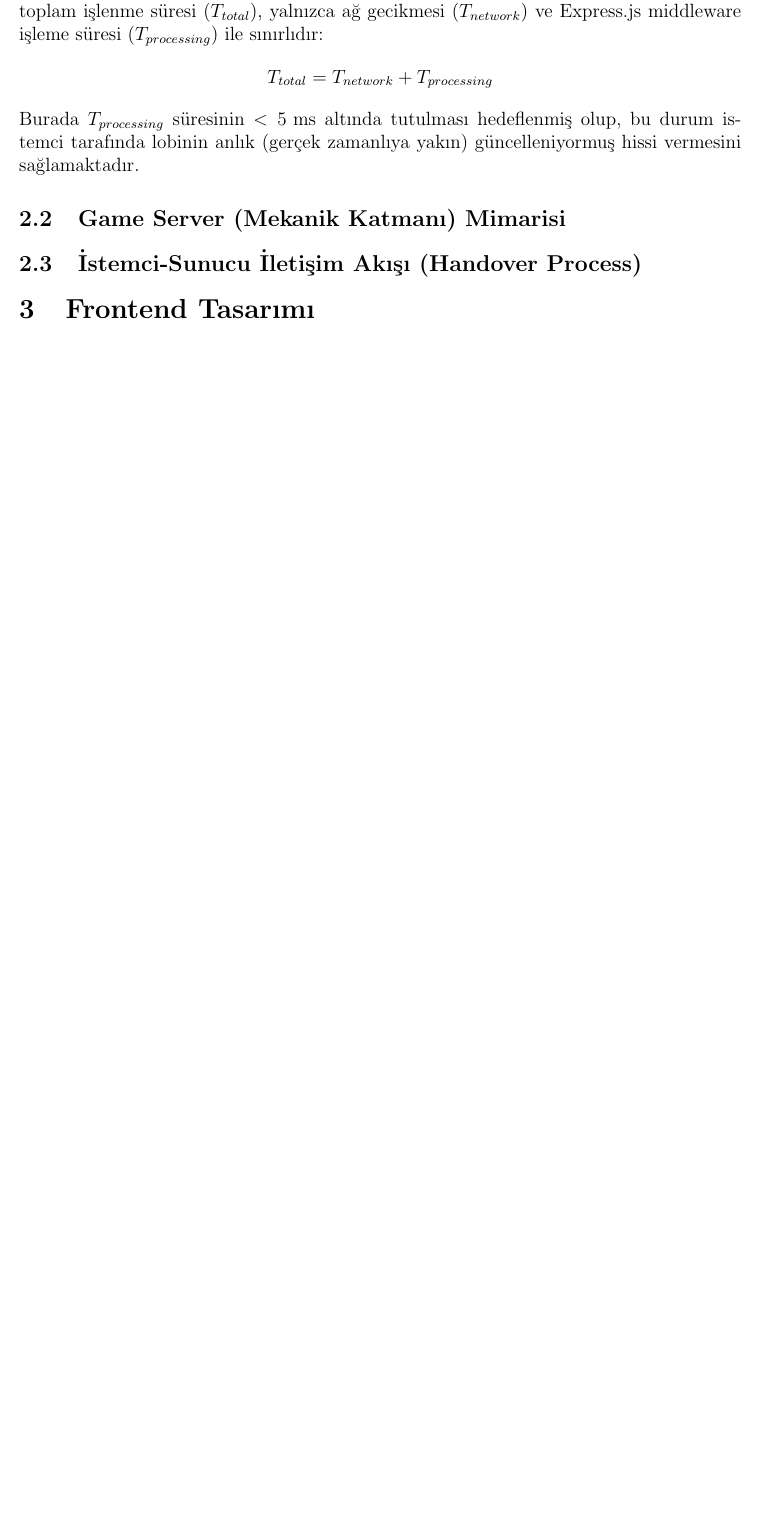
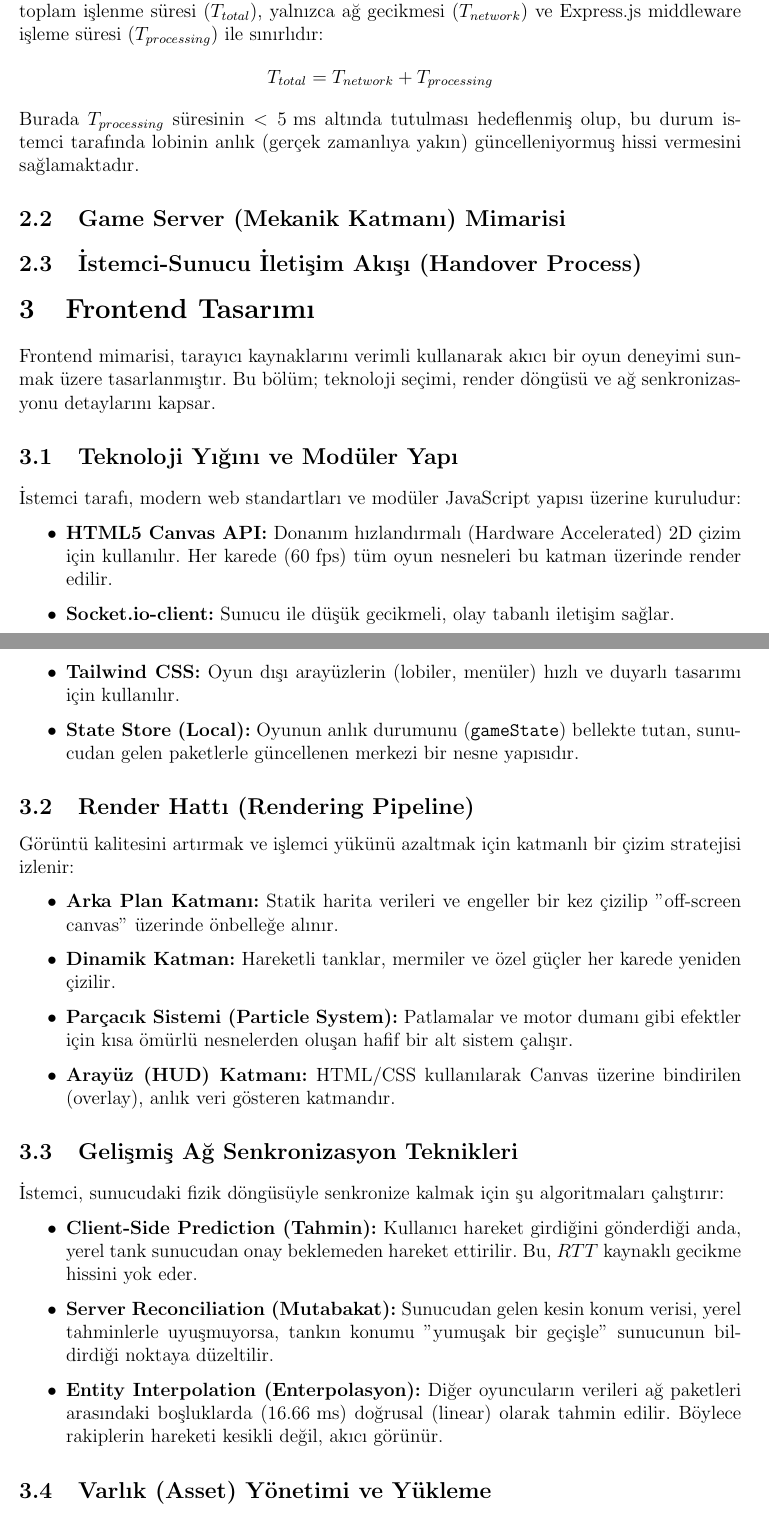
Before and after one commit to yusuftarlan/web-tank-game, a LaTeX document (Documents/SDD.tex): part of page 5 of 10 before the commit and two parts of pages 5 and 6 of 12 after it, the two joined at a grey line, cut so that both start at the same text, the shorter picture padded with empty space. Compiled offline with pdfLaTeX.

Commit message:
added frontend section on SDD

```diff
--- a/Documents/SDD.tex
+++ b/Documents/SDD.tex
@@ -161,3 +161,32 @@ Burada $T_{processing}$ süresinin $<5\text{ ms}$ altında tutulması hedeflenmi
 \subsection{Game Server (Mekanik Katmanı) Mimarisi} % Socket.io, WebSocket akışı
 \subsection{İstemci-Sunucu İletişim Akışı (Handover Process)} % Lobiden oyuna geçişteki bilet/token mantığı
 \section{Frontend Tasarımı}
+Frontend mimarisi, tarayıcı kaynaklarını verimli kullanarak akıcı bir oyun deneyimi sunmak üzere tasarlanmıştır. Bu bölüm; teknoloji seçimi, render döngüsü ve ağ senkronizasyonu detaylarını kapsar.
+
+\subsection{Teknoloji Yığını ve Modüler Yapı}
+İstemci tarafı, modern web standartları ve modüler JavaScript yapısı üzerine kuruludur:
+\begin{itemize}
+    \item \textbf{HTML5 Canvas API:} Donanım hızlandırmalı (Hardware Accelerated) 2D çizim için kullanılır. Her karede ($60 \text{ fps}$) tüm oyun nesneleri bu katman üzerinde render edilir.
+    \item \textbf{Socket.io-client:} Sunucu ile düşük gecikmeli, olay tabanlı iletişim sağlar.
+    \item \textbf{Tailwind CSS:} Oyun dışı arayüzlerin (lobiler, menüler) hızlı ve duyarlı tasarımı için kullanılır.
+    \item \textbf{State Store (Local):} Oyunun anlık durumunu (\texttt{gameState}) bellekte tutan, sunucudan gelen paketlerle güncellenen merkezi bir nesne yapısıdır.
+\end{itemize}
+
+\subsection{Render Hattı (Rendering Pipeline)}
+Görüntü kalitesini artırmak ve işlemci yükünü azaltmak için katmanlı bir çizim stratejisi izlenir:
+\begin{itemize}
+    \item \textbf{Arka Plan Katmanı:} Statik harita verileri ve engeller bir kez çizilip "off-screen canvas" üzerinde önbelleğe alınır.
+    \item \textbf{Dinamik Katman:} Hareketli tanklar, mermiler ve özel güçler her karede yeniden çizilir.
+    \item \textbf{Parçacık Sistemi (Particle System):} Patlamalar ve motor dumanı gibi efektler için kısa ömürlü nesnelerden oluşan hafif bir alt sistem çalışır.
+    \item \textbf{Arayüz (HUD) Katmanı:} HTML/CSS kullanılarak Canvas üzerine bindirilen (overlay), anlık veri gösteren katmandır.
+\end{itemize}
+
+\subsection{Gelişmiş Ağ Senkronizasyon Teknikleri}
+İstemci, sunucudaki fizik döngüsüyle senkronize kalmak için şu algoritmaları çalıştırır:
+\begin{itemize}
+    \item \textbf{Client-Side Prediction (Tahmin):} Kullanıcı hareket girdiğini gönderdiği anda, yerel tank sunucudan onay beklemeden hareket ettirilir. Bu, $RTT$ kaynaklı gecikme hissini yok eder.
+    \item \textbf{Server Reconciliation (Mutabakat):} Sunucudan gelen kesin konum verisi, yerel tahminlerle uyuşmuyorsa, tankın konumu "yumuşak bir geçişle" sunucunun bildirdiği noktaya düzeltilir.
+    \item \textbf{Entity Interpolation (Enterpolasyon):} Diğer oyuncuların verileri ağ paketleri arasındaki boşluklarda ($16.66 \text{ ms}$) doğrusal (linear) olarak tahmin edilir. Böylece rakiplerin hareketi kesikli değil, akıcı görünür.
+\end{itemize}
+
+\subsection{Varlık (Asset) Yönetimi ve Yükleme}
```
Also changed, not shown: Documents/SDD.pdf, Documents/SDD.tex (14 more changed lines).
